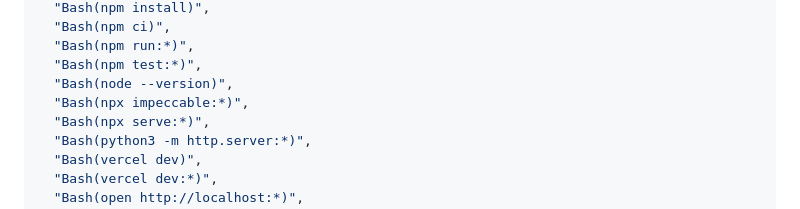
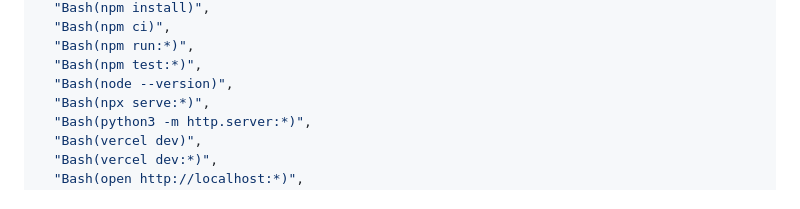
Before and after one commit to esl417/class-1-deck, a Markdown page: claude-permissions-kit/PERMISSIONS_SETUP_FOR_CLAUDE.md, the part around the change. GitHub-like rendering.

Commit message:
Remove npx impeccable from permission allowlist
Impeccable's build-time work runs as skill slash commands, not npx shell
calls, so the only thing this entry pre-approved was the one-time install —
which is fine to approve manually. The allowlist is for build-time friction.
Synced the same removal to esl417/class-materials.

Co-Authored-By: Claude Opus 4.8 (1M context) <noreply@anthropic.com>

```diff
--- a/claude-permissions-kit/PERMISSIONS_SETUP_FOR_CLAUDE.md
+++ b/claude-permissions-kit/PERMISSIONS_SETUP_FOR_CLAUDE.md
@@ -63,7 +63,6 @@ Append these to `permissions.allow`:
   "Bash(npm run:*)",
   "Bash(npm test:*)",
   "Bash(node --version)",
-  "Bash(npx impeccable:*)",
   "Bash(npx serve:*)",
   "Bash(python3 -m http.server:*)",
   "Bash(vercel dev)",
```
